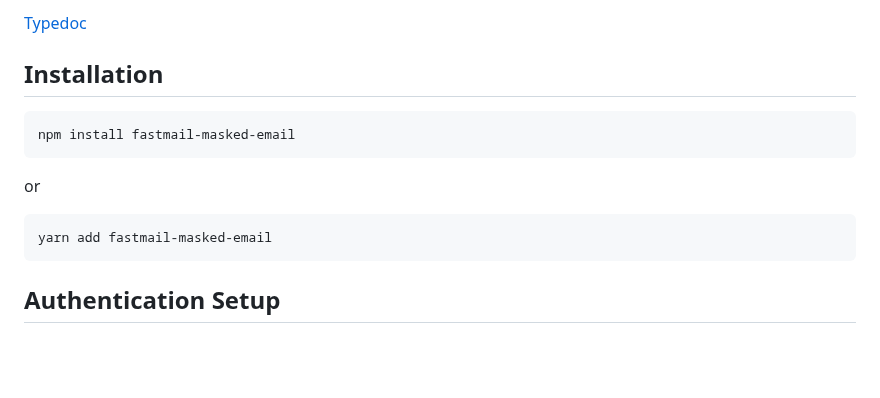
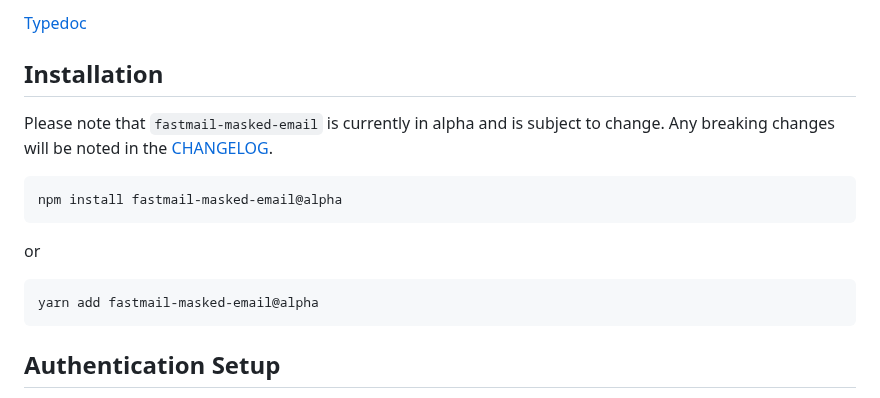
Before and after one commit to ajyey/fastmail-masked-email, a Markdown page: README.md, the part around the change. Drawn GitHub-style; blank space fills up the shorter version.

Commit message:
Adds alpha installation instructions to README

````diff
--- a/README.md
+++ b/README.md
@@ -7,12 +7,14 @@ A Node.js library for creating and modifying/updating [Fastmail Masked Emails](h
 [Typedoc](https://ajyey.github.io/fastmail-masked-email/)
 
 ## Installation
+
+Please note that `fastmail-masked-email` is currently in alpha and is subject to change. Any breaking changes will be noted in the [CHANGELOG](CHANGELOG.md).
 ```bash
-npm install fastmail-masked-email
+npm install fastmail-masked-email@alpha
 ```
 or
 ```bash
-yarn add fastmail-masked-email
+yarn add fastmail-masked-email@alpha
 ```
 
 ## Authentication Setup
````
